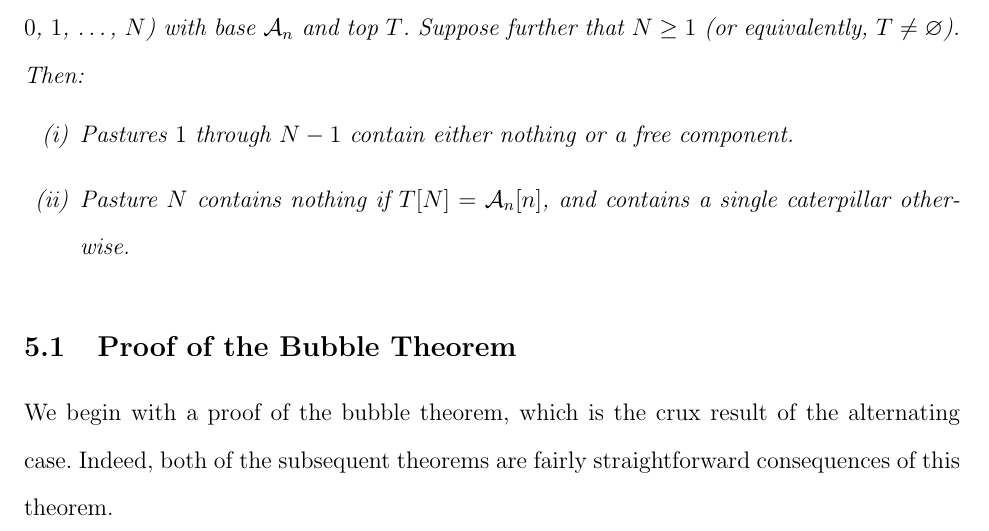
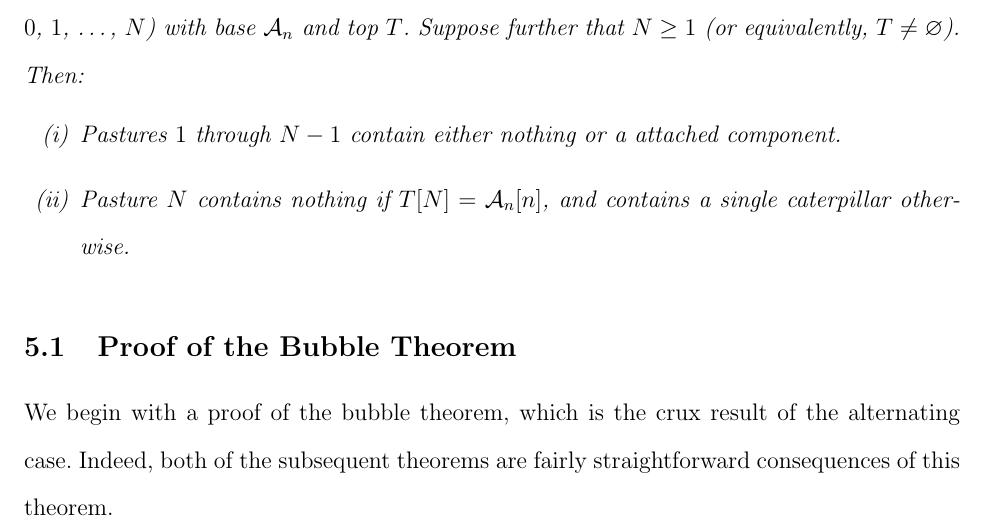
Before and after one commit to vEnhance/rsi13paper, a LaTeX paper (main.tex, which reads paper.tex): part of page 17 of 22, cut so that both start at the same text. Compiled offline with pdfLaTeX.

Commit message:
Fixed a very embarrassing typo.

```diff
--- a/paper.tex
+++ b/paper.tex
@@ -639,7 +639,7 @@ In this section we will show several results which show that the possible output
 \begin{theorem}[Pasture Theorem]
 	Consider a full-diagram with $N+1$ pastures (numbered $0$, $1$, \dots, $N$) with base $\AA_n$ and top $T$.  Suppose further that $N \ge 1$ (or equivalently, $T \neq \varnothing$).  Then:
 	\begin{enumerate}[(i)]
-		\ii Pastures $1$ through $N-1$ contain either nothing or a free component.
+		\ii Pastures $1$ through $N-1$ contain either nothing or a attached component.
 		\ii Pasture $N$ contains nothing if $T[N] = \AA_n[n]$, and contains a single caterpillar otherwise.
 	\end{enumerate}
 	\label{thm:pasture}
```
